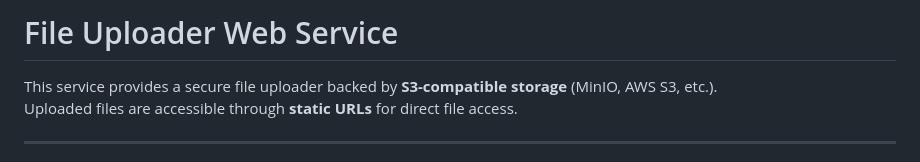
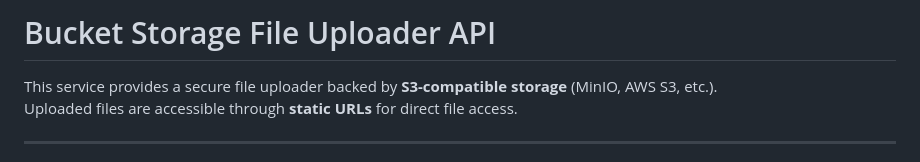
Before and after one commit to marcuwynu23/fileuploader-s3, a Markdown page: README.md, the part around the change. Drawn GitHub-style.

Commit message:
docs: update project title in README for clarity
The service name was changed from 'File Uploader Web Service' to 'Bucket Storage File Uploader API' to more accurately reflect its purpose as an API service utilizing bucket storage.

```diff
--- a/README.md
+++ b/README.md
@@ -1,4 +1,4 @@
-# File Uploader Web Service
+# Bucket Storage File Uploader API
 
 This service provides a secure file uploader backed by **S3-compatible storage** (MinIO, AWS S3, etc.).
 Uploaded files are accessible through **static URLs** for direct file access.
```
